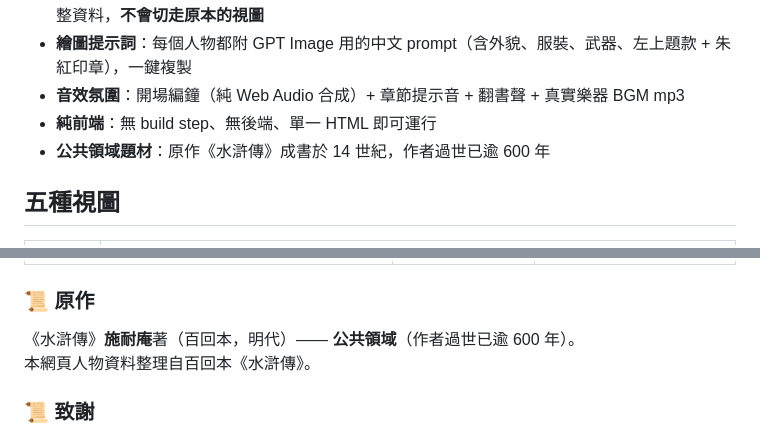
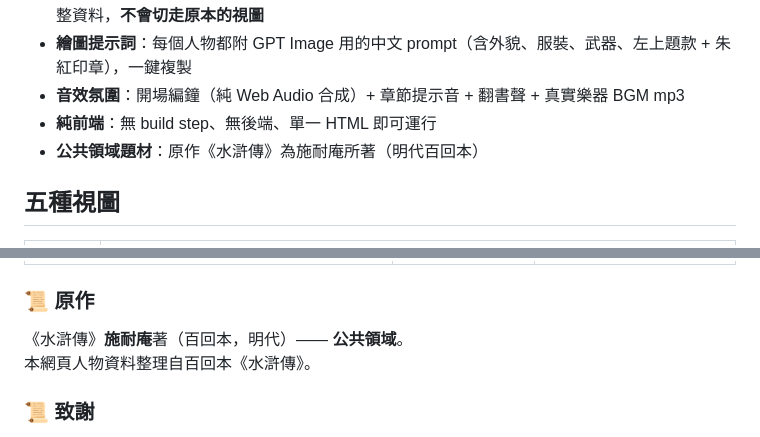
Before and after one commit to unbias38/shuihu-108, a Markdown page: README.md, 2 parts joined by grey strips. GitHub-like rendering.

Commit message:
docs: README 移除作者過世年份描述
只說明作者施耐庵即可，不必強調過世時間。

Co-Authored-By: Claude Opus 4.7 (1M context) <noreply@anthropic.com>

```diff
--- a/README.md
+++ b/README.md
@@ -16,7 +16,7 @@
 - **繪圖提示詞**：每個人物都附 GPT Image 用的中文 prompt（含外貌、服裝、武器、左上題款 + 朱紅印章），一鍵複製
 - **音效氛圍**：開場編鐘（純 Web Audio 合成）+ 章節提示音 + 翻書聲 + 真實樂器 BGM mp3
 - **純前端**：無 build step、無後端、單一 HTML 即可運行
-- **公共領域題材**：原作《水滸傳》成書於 14 世紀，作者過世已逾 600 年
+- **公共領域題材**：原作《水滸傳》為施耐庵所著（明代百回本）
 
 ## 五種視圖
 
@@ -93,7 +93,7 @@ npx serve
 
 ### 📜 原作
 
-《水滸傳》**施耐庵**著（百回本，明代）—— **公共領域**（作者過世已逾 600 年）。
+《水滸傳》**施耐庵**著（百回本，明代）—— **公共領域**。
 本網頁人物資料整理自百回本《水滸傳》。
 
 ### 📜 致謝
```
